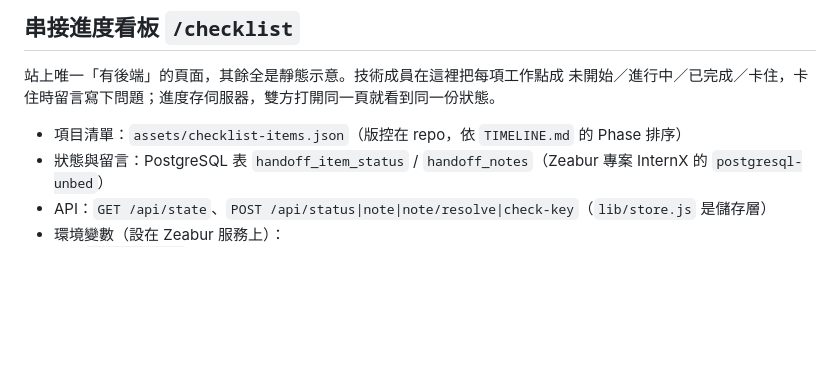
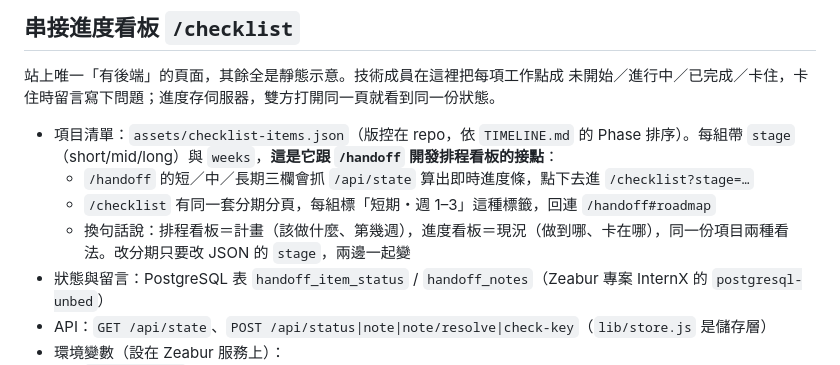
Before and after one commit to Jean-yzj/internx-activity-handoff, a Markdown page: README.md, the part around the change. Drawn GitHub-style; blank space fills up the shorter version.

Commit message:
README 說明排程看板與進度看板的接點（group.stage）

```diff
--- a/README.md
+++ b/README.md
@@ -54,7 +54,10 @@ demo into one site, one nav, one model. Visual system mirrors the real InternX a
 站上唯一「有後端」的頁面，其餘全是靜態示意。技術成員在這裡把每項工作點成
 未開始／進行中／已完成／卡住，卡住時留言寫下問題；進度存伺服器，雙方打開同一頁就看到同一份狀態。
 
-- 項目清單：`assets/checklist-items.json`（版控在 repo，依 `TIMELINE.md` 的 Phase 排序）
+- 項目清單：`assets/checklist-items.json`（版控在 repo，依 `TIMELINE.md` 的 Phase 排序）。每組帶 `stage`（short/mid/long）與 `weeks`，**這是它跟 `/handoff` 開發排程看板的接點**：
+  - `/handoff` 的短／中／長期三欄會抓 `/api/state` 算出即時進度條，點下去進 `/checklist?stage=…`
+  - `/checklist` 有同一套分期分頁，每組標「短期・週 1–3」這種標籤，回連 `/handoff#roadmap`
+  - 換句話說：排程看板＝計畫（該做什麼、第幾週），進度看板＝現況（做到哪、卡在哪），同一份項目兩種看法。改分期只要改 JSON 的 `stage`，兩邊一起變
 - 狀態與留言：PostgreSQL 表 `handoff_item_status` / `handoff_notes`（Zeabur 專案 InternX 的 `postgresql-unbed`）
 - API：`GET /api/state`、`POST /api/status|note|note/resolve|check-key`（`lib/store.js` 是儲存層）
 - 環境變數（設在 Zeabur 服務上）：
```
